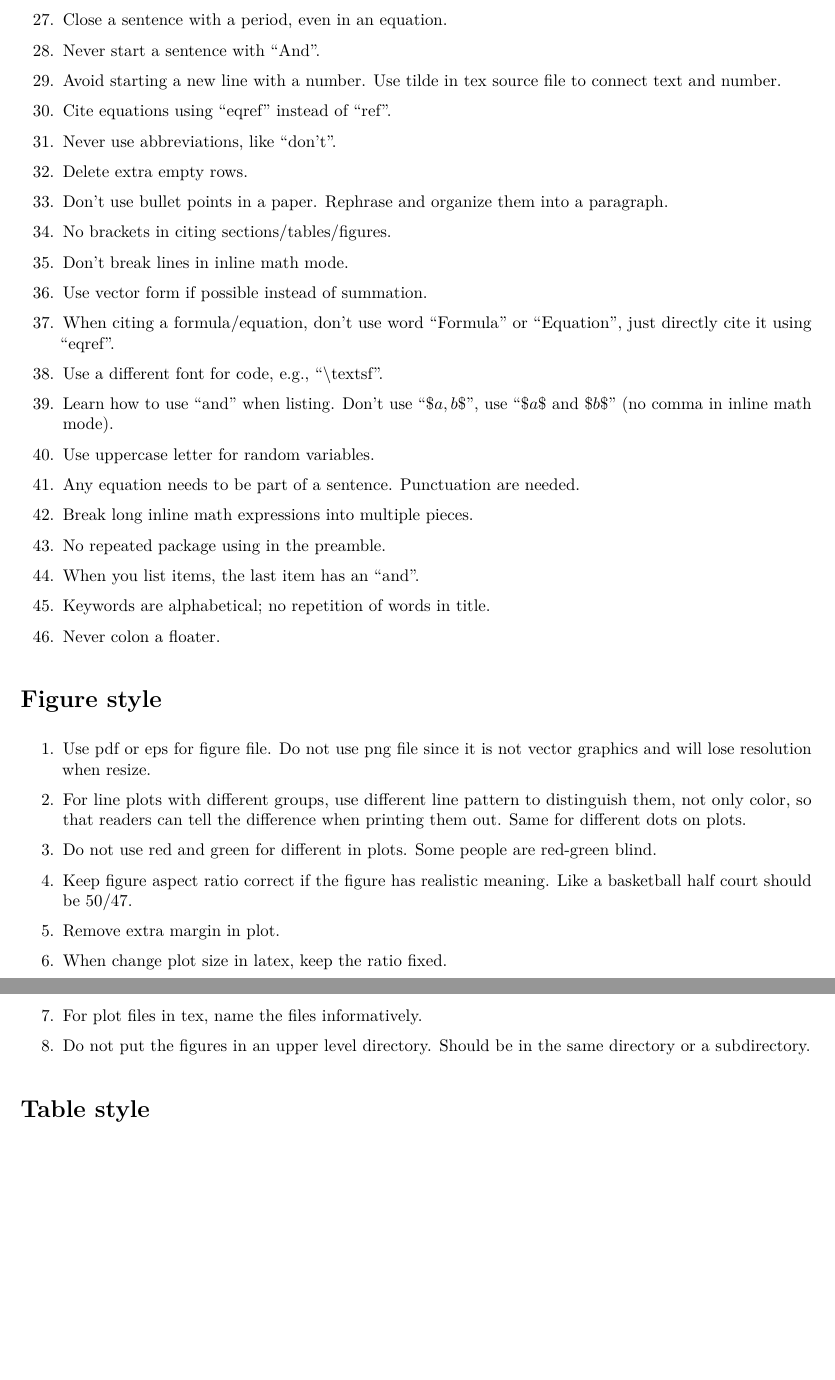
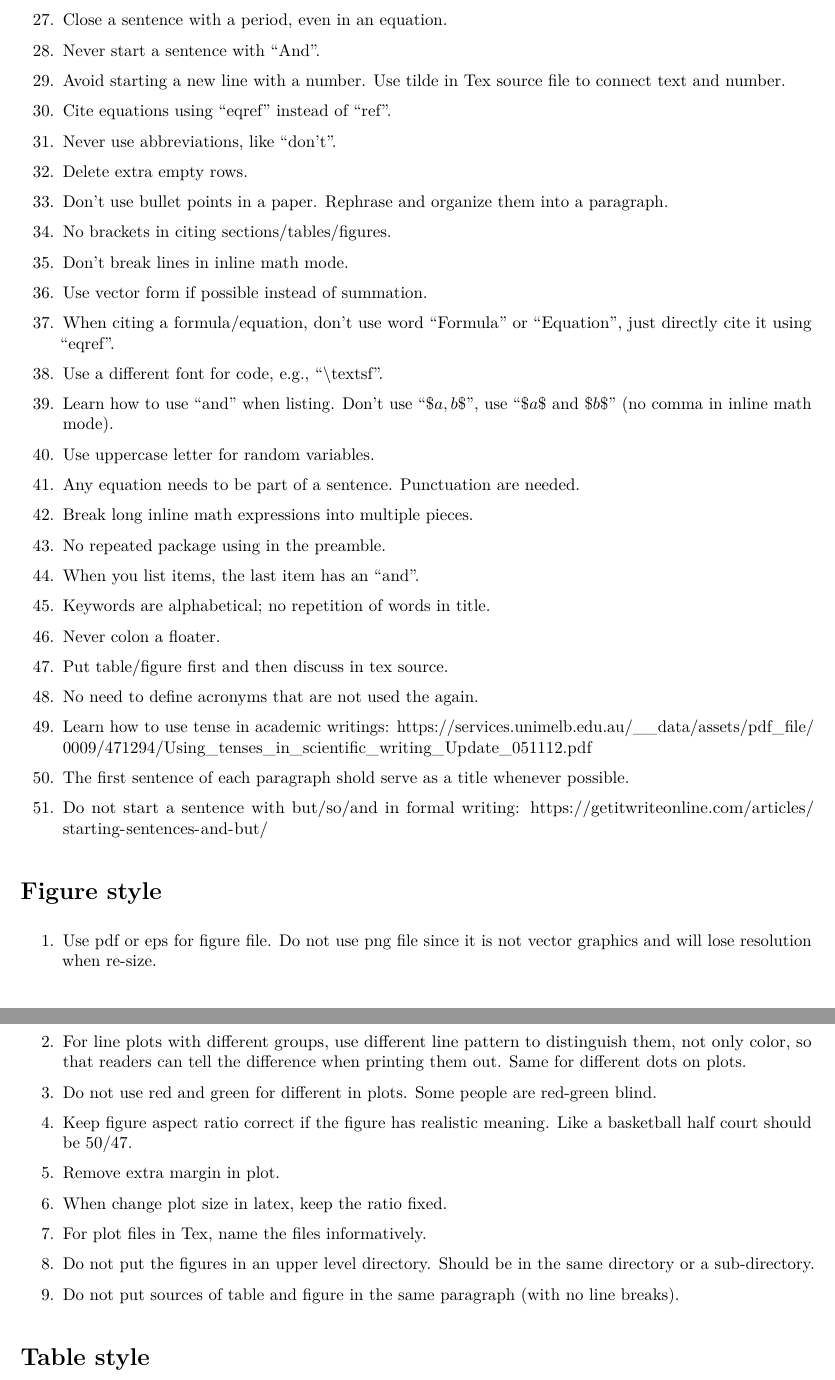
Before and after one commit to JieyingJiao/Writing-Style-Tips, an R Markdown document (TexStyle.Rmd): two parts of pages 2 and 3 of 4, joined at a grey line, cut so that both start at the same text, the shorter picture padded with empty space. The pictures show the output file TexStyle.pdf that the author committed with the source.

Commit message:
updated.

```diff
--- a/TexStyle.Rmd
+++ b/TexStyle.Rmd
@@ -3,6 +3,8 @@ title: "Manuscript Style Tips"
 author: "Jieying Jiao"
 date: \today
 output: pdf_document
+header-includes:
+   - \usepackage{hyperref}
 ---
 
 # Manuscript style
@@ -72,6 +74,12 @@ output: pdf_document
 \item When you list items, the last item has an ``and''.
 \item Keywords are alphabetical; no repetition of words in title.
 \item Never colon a floater.
+\item Put table/figure first and then discuss in tex source.
+\item No need to define acronyms that are not used the again.
+\item Learn how to use tense in academic writings: \url{https://services.unimelb.edu.au/__data/assets/pdf_file/0009/471294/Using_tenses_in_scientific_writing_Update_051112.pdf}
+\item The first sentence of each paragraph shold serve as a title whenever possible.
+\item Do not start a sentence with but/so/and in formal writing:
+      \url{https://getitwriteonline.com/articles/starting-sentences-and-but/}
 \end{enumerate}
 
 
@@ -91,6 +99,8 @@ output: pdf_document
 \item For plot files in Tex, name the files informatively.
 \item Do not put the figures in an upper level directory. Should be in the
       same directory or a sub-directory.
+\item Do not put sources of table and figure in the same paragraph (with no
+      line breaks).
 \end{enumerate}
 
 
```
Also changed, not shown: TexStyle.pdf.
